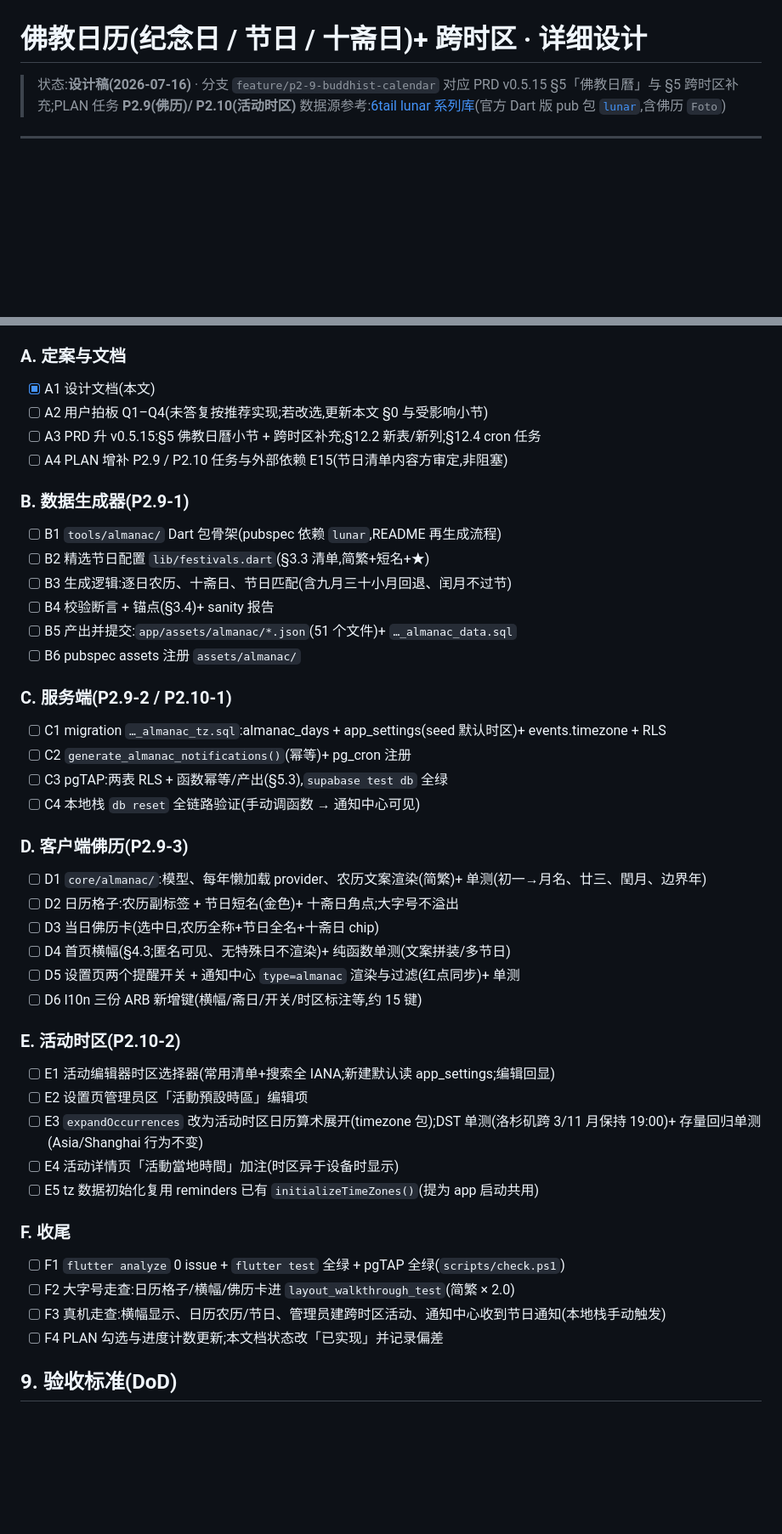
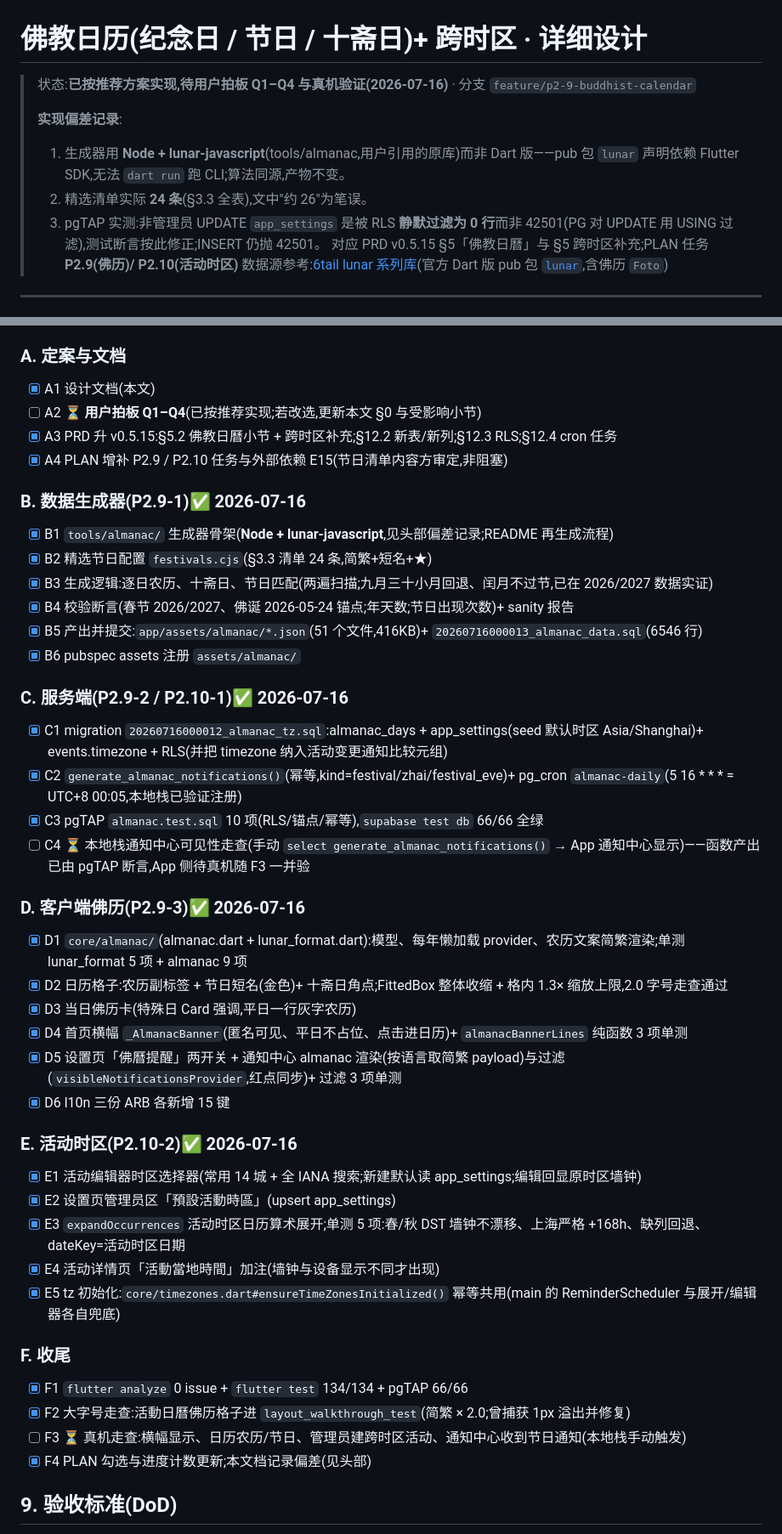
Before and after one commit to owenwangcong/PureThoughtsApp, a Markdown page: docs/design/buddhist-calendar.md, 2 parts joined by grey strips. Shown at 85% size. Drawn GitHub-style; blank space fills up the shorter version.

Commit message:
P2.9/P2.10: 设计文档 TODO 勾选与偏差记录 + PRD/PLAN 进度同步(代码完成,余用户拍板与真机走查)
Co-Authored-By: Claude Fable 5 <noreply@anthropic.com>

```diff
--- a/docs/design/buddhist-calendar.md
+++ b/docs/design/buddhist-calendar.md
@@ -1,6 +1,11 @@
 # 佛教日历(纪念日 / 节日 / 十斋日)+ 跨时区 · 详细设计
 
-> 状态:**设计稿(2026-07-16)** · 分支 `feature/p2-9-buddhist-calendar`
+> 状态:**已按推荐方案实现,待用户拍板 Q1–Q4 与真机验证(2026-07-16)** · 分支 `feature/p2-9-buddhist-calendar`
+>
+> **实现偏差记录**:
+> 1. 生成器用 **Node + lunar-javascript**(tools/almanac,用户引用的原库)而非 Dart 版——pub 包 `lunar` 声明依赖 Flutter SDK,无法 `dart run` 跑 CLI;算法同源,产物不变。
+> 2. 精选清单实际 **24 条**(§3.3 全表),文中"约 26"为笔误。
+> 3. pgTAP 实测:非管理员 UPDATE `app_settings` 是被 RLS **静默过滤为 0 行**而非 42501(PG 对 UPDATE 用 USING 过滤),测试断言按此修正;INSERT 仍抛 42501。
 > 对应 PRD v0.5.15 §5「佛教日曆」与 §5 跨时区补充;PLAN 任务 **P2.9(佛历)/ P2.10(活动时区)**
 > 数据源参考:[6tail lunar 系列库](https://github.com/6tail/lunar-javascript)(官方 Dart 版 pub 包 [`lunar`](https://pub.dev/packages/lunar),含佛历 `Foto`)
 
@@ -214,44 +219,44 @@ on conflict (solar_date) do update set …;  -- 幂等,改清单后重新生成
 
 ### A. 定案与文档
 - [x] A1 设计文档(本文)
-- [ ] A2 用户拍板 Q1–Q4(未答复按推荐实现;若改选,更新本文 §0 与受影响小节)
-- [ ] A3 PRD 升 v0.5.15:§5 佛教日曆小节 + 跨时区补充;§12.2 新表/新列;§12.4 cron 任务
-- [ ] A4 PLAN 增补 P2.9 / P2.10 任务与外部依赖 E15(节日清单内容方审定,非阻塞)
+- [ ] A2 ⏳ **用户拍板 Q1–Q4**(已按推荐实现;若改选,更新本文 §0 与受影响小节)
+- [x] A3 PRD 升 v0.5.15:§5.2 佛教日曆小节 + 跨时区补充;§12.2 新表/新列;§12.3 RLS;§12.4 cron 任务
+- [x] A4 PLAN 增补 P2.9 / P2.10 任务与外部依赖 E15(节日清单内容方审定,非阻塞)
 
-### B. 数据生成器(P2.9-1)
-- [ ] B1 `tools/almanac/` Dart 包骨架(pubspec 依赖 `lunar`,README 再生成流程)
-- [ ] B2 精选节日配置 `lib/festivals.dart`(§3.3 清单,简繁+短名+★)
-- [ ] B3 生成逻辑:逐日农历、十斋日、节日匹配(含九月三十小月回退、闰月不过节)
-- [ ] B4 校验断言 + 锚点(§3.4)+ sanity 报告
-- [ ] B5 产出并提交:`app/assets/almanac/*.json`(51 个文件)+ `…_almanac_data.sql`
-- [ ] B6 pubspec assets 注册 `assets/almanac/`
+### B. 数据生成器(P2.9-1)✅ 2026-07-16
+- [x] B1 `tools/almanac/` 生成器骨架(**Node + lunar-javascript**,见头部偏差记录;README 再生成流程)
+- [x] B2 精选节日配置 `festivals.cjs`(§3.3 清单 24 条,简繁+短名+★)
+- [x] B3 生成逻辑:逐日农历、十斋日、节日匹配(两遍扫描;九月三十小月回退、闰月不过节,已在 2026/2027 数据实证)
+- [x] B4 校验断言(春节 2026/2027、佛诞 2026-05-24 锚点;年天数;节日出现次数)+ sanity 报告
+- [x] B5 产出并提交:`app/assets/almanac/*.json`(51 个文件,416KB)+ `20260716000013_almanac_data.sql`(6546 行)
+- [x] B6 pubspec assets 注册 `assets/almanac/`
 
-### C. 服务端(P2.9-2 / P2.10-1)
-- [ ] C1 migration `…_almanac_tz.sql`:almanac_days + app_settings(seed 默认时区)+ events.timezone + RLS
-- [ ] C2 `generate_almanac_notifications()`(幂等)+ pg_cron 注册
-- [ ] C3 pgTAP:两表 RLS + 函数幂等/产出(§5.3),`supabase test db` 全绿
-- [ ] C4 本地栈 `db reset` 全链路验证(手动调函数 → 通知中心可见)
+### C. 服务端(P2.9-2 / P2.10-1)✅ 2026-07-16
+- [x] C1 migration `20260716000012_almanac_tz.sql`:almanac_days + app_settings(seed 默认时区 Asia/Shanghai)+ events.timezone + RLS(并把 timezone 纳入活动变更通知比较元组)
+- [x] C2 `generate_almanac_notifications()`(幂等,kind=festival/zhai/festival_eve)+ pg_cron `almanac-daily`(5 16 * * * = UTC+8 00:05,本地栈已验证注册)
+- [x] C3 pgTAP `almanac.test.sql` 10 项(RLS/锚点/幂等),`supabase test db` 66/66 全绿
+- [ ] C4 ⏳ 本地栈通知中心可见性走查(手动 `select generate_almanac_notifications()` → App 通知中心显示)——函数产出已由 pgTAP 断言,App 侧待真机随 F3 一并验
 
-### D. 客户端佛历(P2.9-3)
-- [ ] D1 `core/almanac/`:模型、每年懒加载 provider、农历文案渲染(简繁)+ 单测(初一→月名、廿三、閏月、边界年)
-- [ ] D2 日历格子:农历副标签 + 节日短名(金色)+ 十斋日角点;大字号不溢出
-- [ ] D3 当日佛历卡(选中日,农历全称+节日全名+十斋日 chip)
-- [ ] D4 首页横幅(§4.3;匿名可见、无特殊日不渲染)+ 纯函数单测(文案拼装/多节日)
-- [ ] D5 设置页两个提醒开关 + 通知中心 `type=almanac` 渲染与过滤(红点同步)+ 单测
-- [ ] D6 l10n 三份 ARB 新增键(横幅/斋日/开关/时区标注等,约 15 键)
+### D. 客户端佛历(P2.9-3)✅ 2026-07-16
+- [x] D1 `core/almanac/`(almanac.dart + lunar_format.dart):模型、每年懒加载 provider、农历文案简繁渲染;单测 lunar_format 5 项 + almanac 9 项
+- [x] D2 日历格子:农历副标签 + 节日短名(金色)+ 十斋日角点;FittedBox 整体收缩 + 格内 1.3× 缩放上限,2.0 字号走查通过
+- [x] D3 当日佛历卡(特殊日 Card 强调,平日一行灰字农历)
+- [x] D4 首页横幅 `_AlmanacBanner`(匿名可见、平日不占位、点击进日历)+ `almanacBannerLines` 纯函数 3 项单测
+- [x] D5 设置页「佛曆提醒」两开关 + 通知中心 almanac 渲染(按语言取简繁 payload)与过滤(`visibleNotificationsProvider`,红点同步)+ 过滤 3 项单测
+- [x] D6 l10n 三份 ARB 各新增 15 键
 
-### E. 活动时区(P2.10-2)
-- [ ] E1 活动编辑器时区选择器(常用清单+搜索全 IANA;新建默认读 app_settings;编辑回显)
-- [ ] E2 设置页管理员区「活動預設時區」编辑项
-- [ ] E3 `expandOccurrences` 改为活动时区日历算术展开(timezone 包);DST 单测(洛杉矶跨 3/11 月保持 19:00)+ 存量回归单测(Asia/Shanghai 行为不变)
-- [ ] E4 活动详情页「活動當地時間」加注(时区异于设备时显示)
-- [ ] E5 tz 数据初始化复用 reminders 已有 `initializeTimeZones()`(提为 app 启动共用)
+### E. 活动时区(P2.10-2)✅ 2026-07-16
+- [x] E1 活动编辑器时区选择器(常用 14 城 + 全 IANA 搜索;新建默认读 app_settings;编辑回显原时区墙钟)
+- [x] E2 设置页管理员区「預設活動時區」(upsert app_settings)
+- [x] E3 `expandOccurrences` 活动时区日历算术展开;单测 5 项:春/秋 DST 墙钟不漂移、上海严格 +168h、缺列回退、dateKey=活动时区日期
+- [x] E4 活动详情页「活動當地時間」加注(墙钟与设备显示不同才出现)
+- [x] E5 tz 初始化:`core/timezones.dart#ensureTimeZonesInitialized()` 幂等共用(main 的 ReminderScheduler 与展开/编辑器各自兜底)
 
 ### F. 收尾
-- [ ] F1 `flutter analyze` 0 issue + `flutter test` 全绿 + pgTAP 全绿(`scripts/check.ps1`)
-- [ ] F2 大字号走查:日历格子/横幅/佛历卡进 `layout_walkthrough_test`(简繁 × 2.0)
-- [ ] F3 真机走查:横幅显示、日历农历/节日、管理员建跨时区活动、通知中心收到节日通知(本地栈手动触发)
-- [ ] F4 PLAN 勾选与进度计数更新;本文档状态改「已实现」并记录偏差
+- [x] F1 `flutter analyze` 0 issue + `flutter test` 134/134 + pgTAP 66/66
+- [x] F2 大字号走查:活動日曆佛历格子进 `layout_walkthrough_test`(简繁 × 2.0;曾捕获 1px 溢出并修复)
+- [ ] F3 ⏳ 真机走查:横幅显示、日历农历/节日、管理员建跨时区活动、通知中心收到节日通知(本地栈手动触发)
+- [x] F4 PLAN 勾选与进度计数更新;本文档记录偏差(见头部)
 
 ## 9. 验收标准(DoD)
 1. 日历任意月份每格显示农历;节日/十斋日按 §4.2 呈现;完全离线可用(飞行模式验证)。
```
Also changed, not shown: other parts of docs/design/buddhist-calendar.md (+2 -2 lines), docs/PLAN.md (+6 -6 lines), docs/PRD.md (+1 -1 lines).
